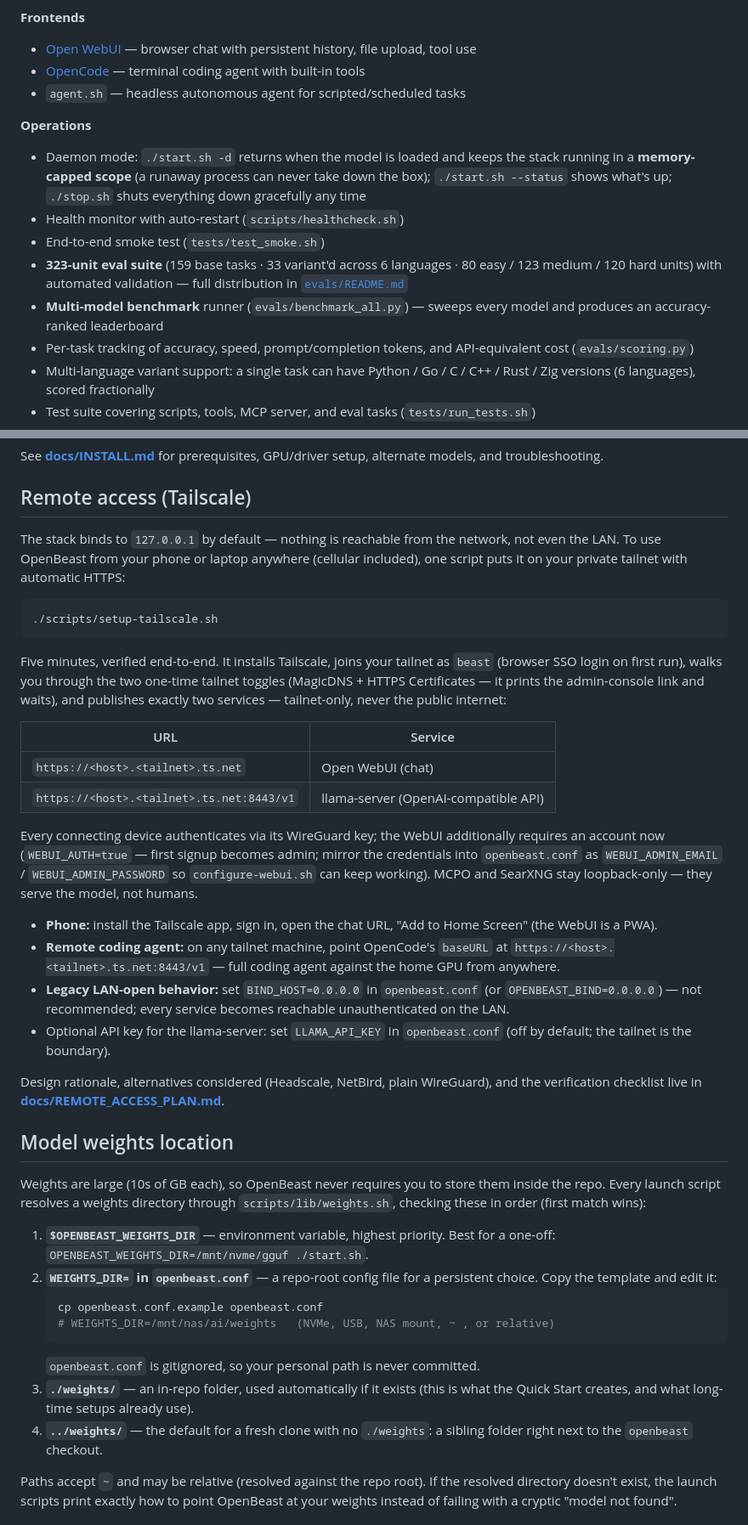
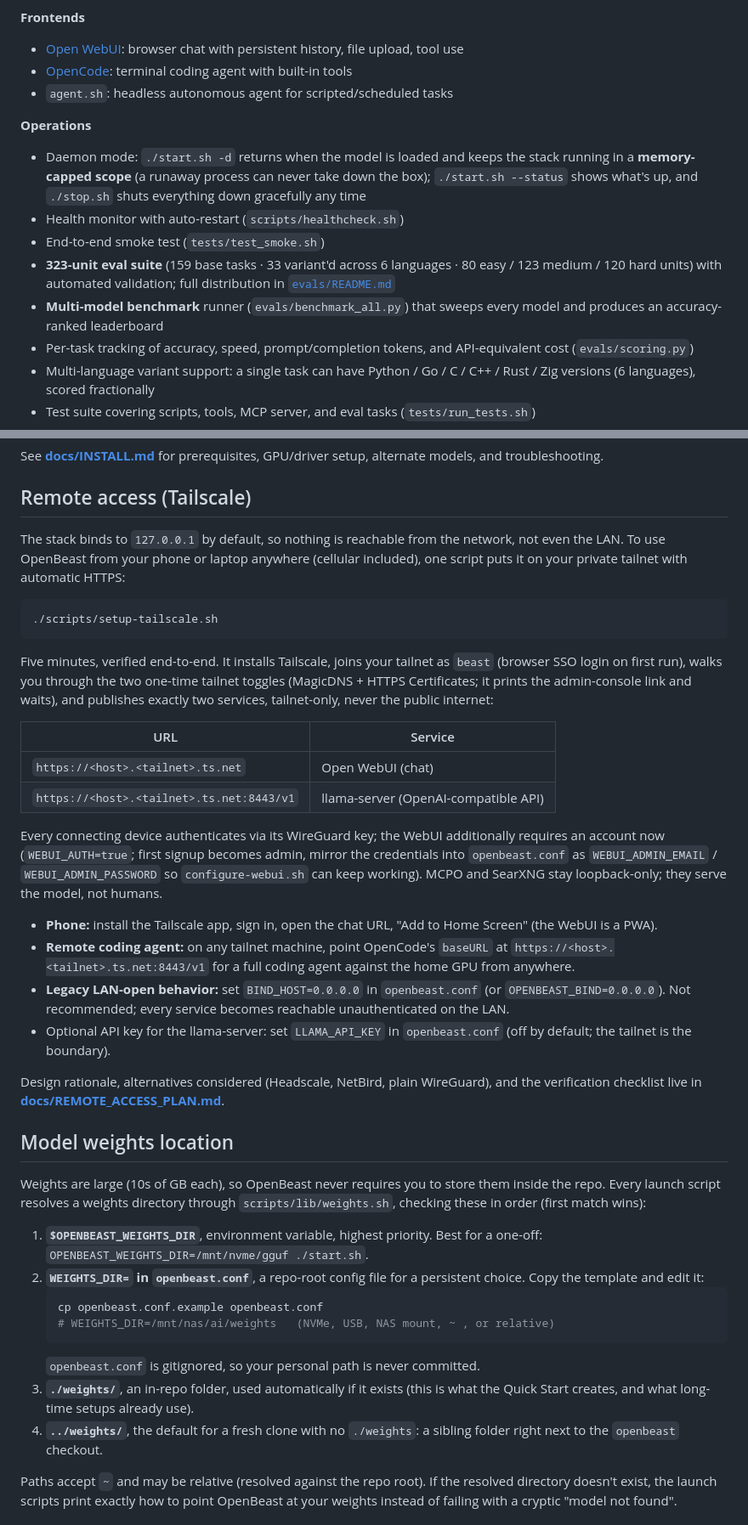
Before and after one commit to MaximilianKhan/openbeast, a Markdown page: README.md, 2 parts joined by grey strips. Shown at 85% size. Rendered like a GitHub page.

````diff
--- a/README.md
+++ b/README.md
@@ -140,16 +140,16 @@ effective test units). See [`docs/RESULTS.md`](docs/RESULTS.md) and
 - Token budget awareness (~85K per slot)
 
 **Frontends**
-- [Open WebUI](https://github.com/open-webui/open-webui) — browser chat with persistent history, file upload, tool use
-- [OpenCode](https://opencode.ai) — terminal coding agent with built-in tools
-- `agent.sh` — headless autonomous agent for scripted/scheduled tasks
+- [Open WebUI](https://github.com/open-webui/open-webui): browser chat with persistent history, file upload, tool use
+- [OpenCode](https://opencode.ai): terminal coding agent with built-in tools
+- `agent.sh`: headless autonomous agent for scripted/scheduled tasks
 
 **Operations**
-- Daemon mode: `./start.sh -d` returns when the model is loaded and keeps the stack running in a **memory-capped scope** (a runaway process can never take down the box); `./start.sh --status` shows what's up; `./stop.sh` shuts everything down gracefully any time
+- Daemon mode: `./start.sh -d` returns when the model is loaded and keeps the stack running in a **memory-capped scope** (a runaway process can never take down the box); `./start.sh --status` shows what's up, and `./stop.sh` shuts everything down gracefully any time
 - Health monitor with auto-restart (`scripts/healthcheck.sh`)
 - End-to-end smoke test (`tests/test_smoke.sh`)
-- **323-unit eval suite** (159 base tasks · 33 variant'd across 6 languages · 80 easy / 123 medium / 120 hard units) with automated validation — full distribution in [`evals/README.md`](evals/README.md)
-- **Multi-model benchmark** runner (`evals/benchmark_all.py`) — sweeps every model and produces an accuracy-ranked leaderboard
+- **323-unit eval suite** (159 base tasks · 33 variant'd across 6 languages · 80 easy / 123 medium / 120 hard units) with automated validation; full distribution in [`evals/README.md`](evals/README.md)
+- **Multi-model benchmark** runner (`evals/benchmark_all.py`) that sweeps every model and produces an accuracy-ranked leaderboard
 - Per-task tracking of accuracy, speed, prompt/completion tokens, and API-equivalent cost (`evals/scoring.py`)
 - Multi-language variant support: a single task can have Python / Go / C / C++ / Rust / Zig versions (6 languages), scored fractionally
 - Test suite covering scripts, tools, MCP server, and eval tasks (`tests/run_tests.sh`)
@@ -208,7 +208,7 @@ See **[docs/INSTALL.md](docs/INSTALL.md)** for prerequisites, GPU/driver setup,
 
 ## Remote access (Tailscale)
 
-The stack binds to `127.0.0.1` by default — nothing is reachable from the
+The stack binds to `127.0.0.1` by default, so nothing is reachable from the
 network, not even the LAN. To use OpenBeast from your phone or laptop
 anywhere (cellular included), one script puts it on your private tailnet
 with automatic HTTPS:
@@ -219,8 +219,8 @@ with automatic HTTPS:
 
 Five minutes, verified end-to-end. It installs Tailscale, joins your tailnet
 as `beast` (browser SSO login on first run), walks you through the two
-one-time tailnet toggles (MagicDNS + HTTPS Certificates — it prints the
-admin-console link and waits), and publishes exactly two services —
+one-time tailnet toggles (MagicDNS + HTTPS Certificates; it prints the
+admin-console link and waits), and publishes exactly two services,
 tailnet-only, never the public internet:
 
 | URL | Service |
@@ -229,19 +229,19 @@ tailnet-only, never the public internet:
 | `https://<host>.<tailnet>.ts.net:8443/v1` | llama-server (OpenAI-compatible API) |
 
 Every connecting device authenticates via its WireGuard key; the WebUI
-additionally requires an account now (`WEBUI_AUTH=true` — first signup
-becomes admin; mirror the credentials into `openbeast.conf` as
+additionally requires an account now (`WEBUI_AUTH=true`; first signup
+becomes admin, mirror the credentials into `openbeast.conf` as
 `WEBUI_ADMIN_EMAIL` / `WEBUI_ADMIN_PASSWORD` so `configure-webui.sh` can
-keep working). MCPO and SearXNG stay loopback-only — they serve the model,
+keep working). MCPO and SearXNG stay loopback-only; they serve the model,
 not humans.
 
 - **Phone:** install the Tailscale app, sign in, open the chat URL, "Add to
   Home Screen" (the WebUI is a PWA).
 - **Remote coding agent:** on any tailnet machine, point OpenCode's
-  `baseURL` at `https://<host>.<tailnet>.ts.net:8443/v1` — full coding agent
-  against the home GPU from anywhere.
+  `baseURL` at `https://<host>.<tailnet>.ts.net:8443/v1` for a full coding
+  agent against the home GPU from anywhere.
 - **Legacy LAN-open behavior:** set `BIND_HOST=0.0.0.0` in `openbeast.conf`
-  (or `OPENBEAST_BIND=0.0.0.0`) — not recommended; every service becomes
+  (or `OPENBEAST_BIND=0.0.0.0`). Not recommended; every service becomes
   reachable unauthenticated on the LAN.
 - Optional API key for the llama-server: set `LLAMA_API_KEY` in
   `openbeast.conf` (off by default; the tailnet is the boundary).
@@ -256,18 +256,18 @@ Weights are large (10s of GB each), so OpenBeast never requires you to store
 them inside the repo. Every launch script resolves a weights directory through
 `scripts/lib/weights.sh`, checking these in order (first match wins):
 
-1. **`$OPENBEAST_WEIGHTS_DIR`** — environment variable, highest priority. Best
+1. **`$OPENBEAST_WEIGHTS_DIR`**, environment variable, highest priority. Best
    for a one-off: `OPENBEAST_WEIGHTS_DIR=/mnt/nvme/gguf ./start.sh`.
-2. **`WEIGHTS_DIR=` in `openbeast.conf`** — a repo-root config file for a
+2. **`WEIGHTS_DIR=` in `openbeast.conf`**, a repo-root config file for a
    persistent choice. Copy the template and edit it:
    ```bash
    cp openbeast.conf.example openbeast.conf
    # WEIGHTS_DIR=/mnt/nas/ai/weights   (NVMe, USB, NAS mount, ~ , or relative)
    ```
    `openbeast.conf` is gitignored, so your personal path is never committed.
-3. **`./weights/`** — an in-repo folder, used automatically if it exists
+3. **`./weights/`**, an in-repo folder, used automatically if it exists
    (this is what the Quick Start creates, and what long-time setups already use).
-4. **`../weights/`** — the default for a fresh clone with no `./weights`: a
+4. **`../weights/`**, the default for a fresh clone with no `./weights`: a
    sibling folder right next to the `openbeast` checkout.
 
 Paths accept `~` and may be relative (resolved against the repo root). If the
````
Also changed, not shown: other parts of README.md (+41 -41 lines).
